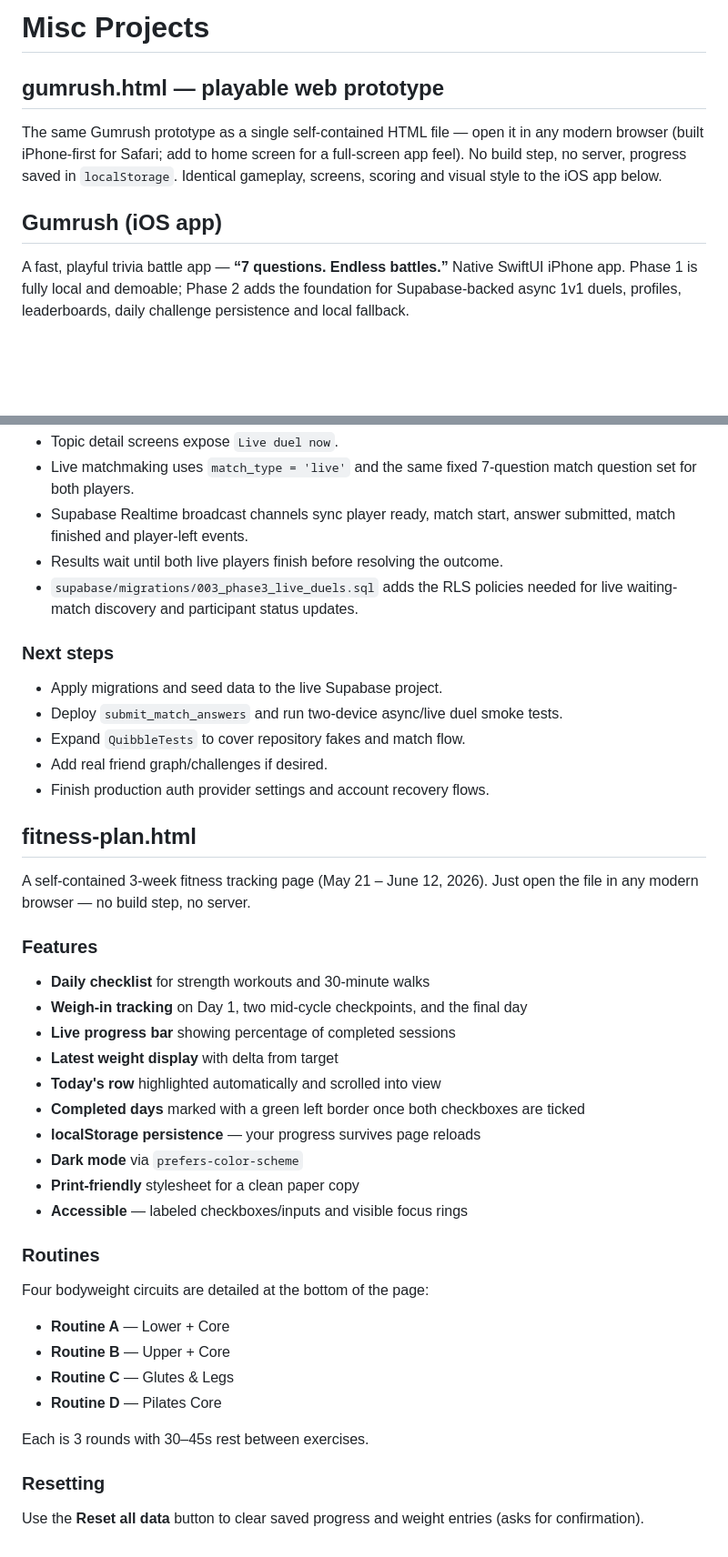
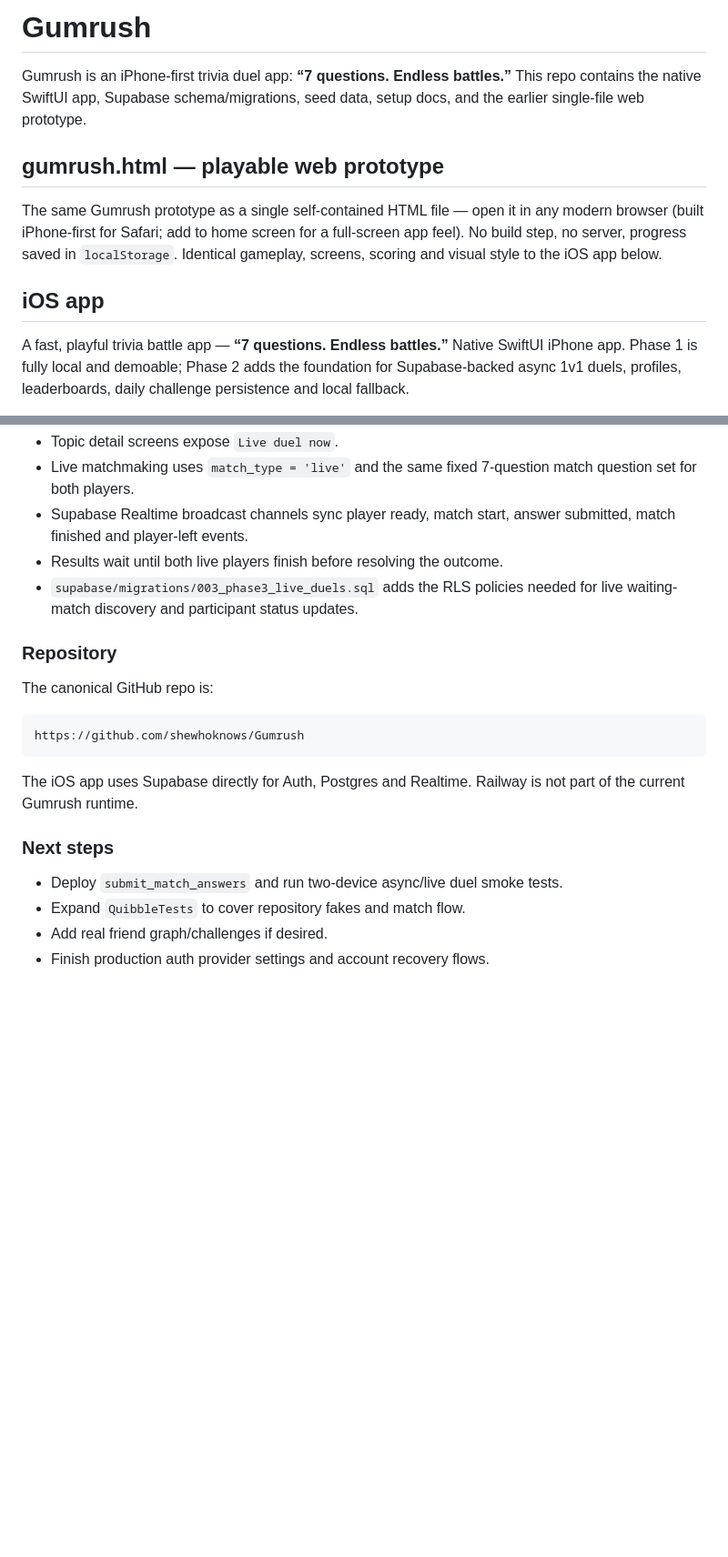
Before and after one commit to shewhoknows/Gumrush, a Markdown page: README.md, 2 parts joined by grey strips. Shown at 91% size. GitHub-like rendering; blank space fills up the shorter version.

Commit message:
Update README for Gumrush repo

````diff
--- a/README.md
+++ b/README.md
@@ -1,4 +1,8 @@
-# Misc Projects
+# Gumrush
+
+Gumrush is an iPhone-first trivia duel app: **“7 questions. Endless battles.”**
+This repo contains the native SwiftUI app, Supabase schema/migrations, seed
+data, setup docs, and the earlier single-file web prototype.
 
 ## gumrush.html — playable web prototype
 
@@ -8,7 +12,7 @@ full-screen app feel). No build step, no server, progress saved in
 `localStorage`. Identical gameplay, screens, scoring and visual style to the
 iOS app below.
 
-## Gumrush (iOS app)
+## iOS app
 
 A fast, playful trivia battle app — **“7 questions. Endless battles.”** Native
 SwiftUI iPhone app. Phase 1 is fully local and demoable; Phase 2 adds the
@@ -127,44 +134,20 @@ cases to automate.
 - `supabase/migrations/003_phase3_live_duels.sql` adds the RLS policies needed
   for live waiting-match discovery and participant status updates.
 
+### Repository
+
+The canonical GitHub repo is:
+
+```text
+https://github.com/shewhoknows/Gumrush
+```
+
+The iOS app uses Supabase directly for Auth, Postgres and Realtime. Railway is
+not part of the current Gumrush runtime.
+
 ### Next steps
 
-- Apply migrations and seed data to the live Supabase project.
 - Deploy `submit_match_answers` and run two-device async/live duel smoke tests.
 - Expand `QuibbleTests` to cover repository fakes and match flow.
 - Add real friend graph/challenges if desired.
 - Finish production auth provider settings and account recovery flows.
-
-## fitness-plan.html
-
-A self-contained 3-week fitness tracking page (May 21 – June 12, 2026). Just
-open the file in any modern browser — no build step, no server.
-
-### Features
-
-- **Daily checklist** for strength workouts and 30-minute walks
-- **Weigh-in tracking** on Day 1, two mid-cycle checkpoints, and the final day
-- **Live progress bar** showing percentage of completed sessions
-- **Latest weight display** with delta from target
-- **Today's row** highlighted automatically and scrolled into view
-- **Completed days** marked with a green left border once both checkboxes are ticked
-- **localStorage persistence** — your progress survives page reloads
-- **Dark mode** via `prefers-color-scheme`
-- **Print-friendly** stylesheet for a clean paper copy
-- **Accessible** — labeled checkboxes/inputs and visible focus rings
-
-### Routines
-
-Four bodyweight circuits are detailed at the bottom of the page:
-
-- **Routine A** — Lower + Core
-- **Routine B** — Upper + Core
-- **Routine C** — Glutes & Legs
-- **Routine D** — Pilates Core
-
-Each is 3 rounds with 30–45s rest between exercises.
-
-### Resetting
-
-Use the **Reset all data** button to clear saved progress and weight entries
-(asks for confirmation).
````
Also changed, not shown: other parts of README.md (+3 -0 lines).
